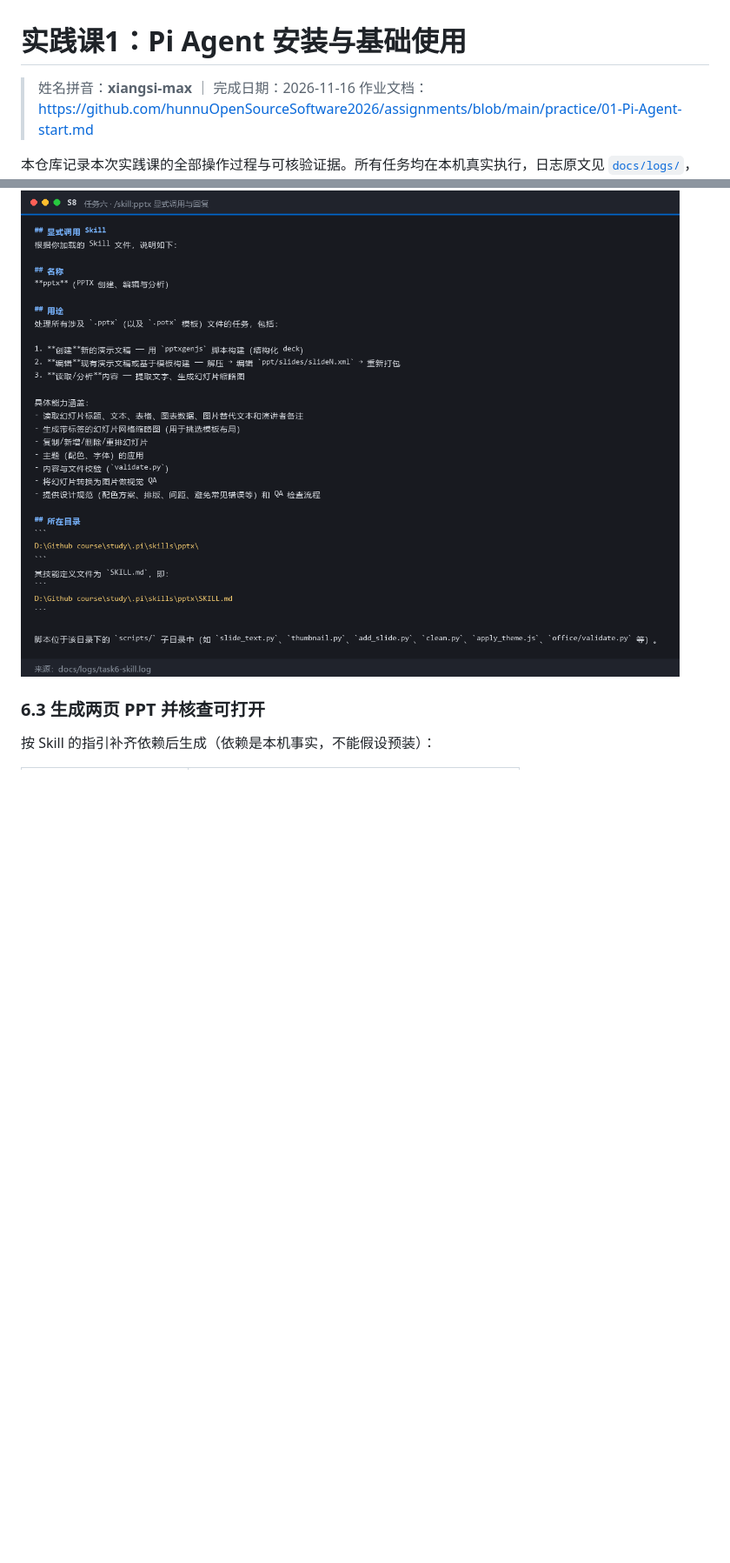
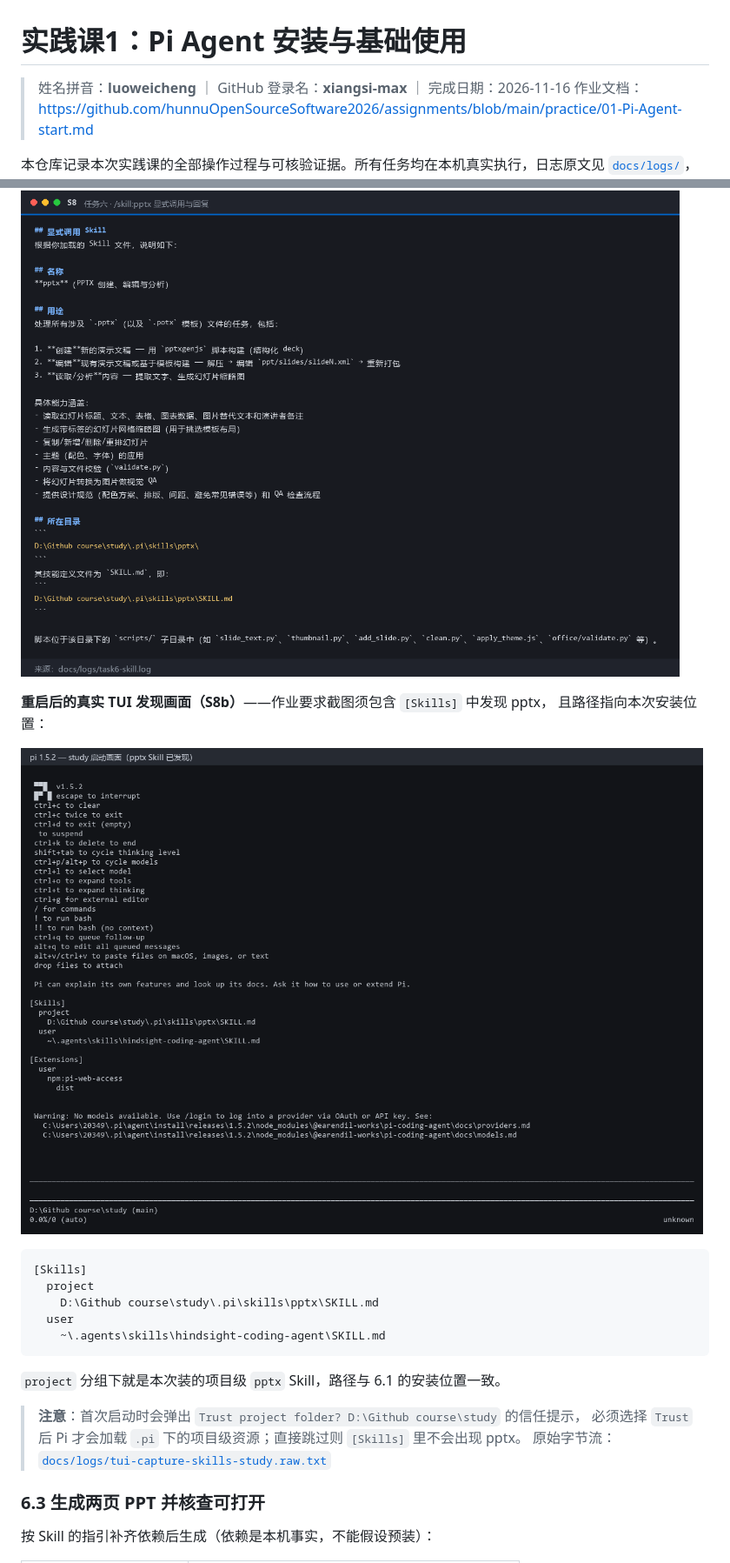
Before and after one commit to xiangsi-max/pi-agent-practice, a Markdown page: README.md, 2 parts joined by grey strips. Shown at 87% size. Rendered like a GitHub page; pictures changed too: docs/screenshots/S8b-重启后Skills发现pptx.png (added); blank space fills up the shorter version.

Commit message:
补真实 TUI 截图 S6b/S8b，补采集脚本与踩坑，姓名拼音改为 luoweicheng

````diff
--- a/README.md
+++ b/README.md
@@ -1,6 +1,6 @@
 # 实践课1：Pi Agent 安装与基础使用
 
-> 姓名拼音：**xiangsi-max** ｜ 完成日期：2026-11-16
+> 姓名拼音：**luoweicheng** ｜ GitHub 登录名：**xiangsi-max** ｜ 完成日期：2026-11-16
 > 作业文档：https://github.com/hunnuOpenSourceSoftware2026/assignments/blob/main/practice/01-Pi-Agent-start.md
 
 本仓库记录本次实践课的全部操作过程与可核验证据。所有任务均在本机真实执行，日志原文见
@@ -386,6 +409,25 @@ pi
 
 ![S8 Skill 调用与回复](docs/screenshots/S8-Skill调用回复.png)
 
+**重启后的真实 TUI 发现画面（S8b）**——作业要求截图须包含 `[Skills]` 中发现 pptx，
+且路径指向本次安装位置：
+
+![S8b 重启后 Skills 发现 pptx](docs/screenshots/S8b-重启后Skills发现pptx.png)
+
+```text
+[Skills]
+  project
+    D:\Github course\study\.pi\skills\pptx\SKILL.md
+  user
+    ~\.agents\skills\hindsight-coding-agent\SKILL.md
+```
+
+`project` 分组下就是本次装的项目级 `pptx` Skill，路径与 6.1 的安装位置一致。
+
+> **注意**：首次启动时会弹出 `Trust project folder? D:\Github course\study` 的信任提示，
+> 必须选择 `Trust` 后 Pi 才会加载 `.pi` 下的项目级资源；直接跳过则 `[Skills]` 里不会出现 pptx。
+> 原始字节流：[`docs/logs/tui-capture-skills-study.raw.txt`](docs/logs/tui-capture-skills-study.raw.txt)
+
 ### 6.3 生成两页 PPT 并核查可打开
 
 按 Skill 的指引补齐依赖后生成（依赖是本机事实，不能假设预装）：
````
Also changed, not shown: other parts of README.md (+39 -3 lines), docs/ISSUE.md (+27 -6 lines), docs/screenshots/S6b-重启后Extensions加载.png (added), 4 other files.
